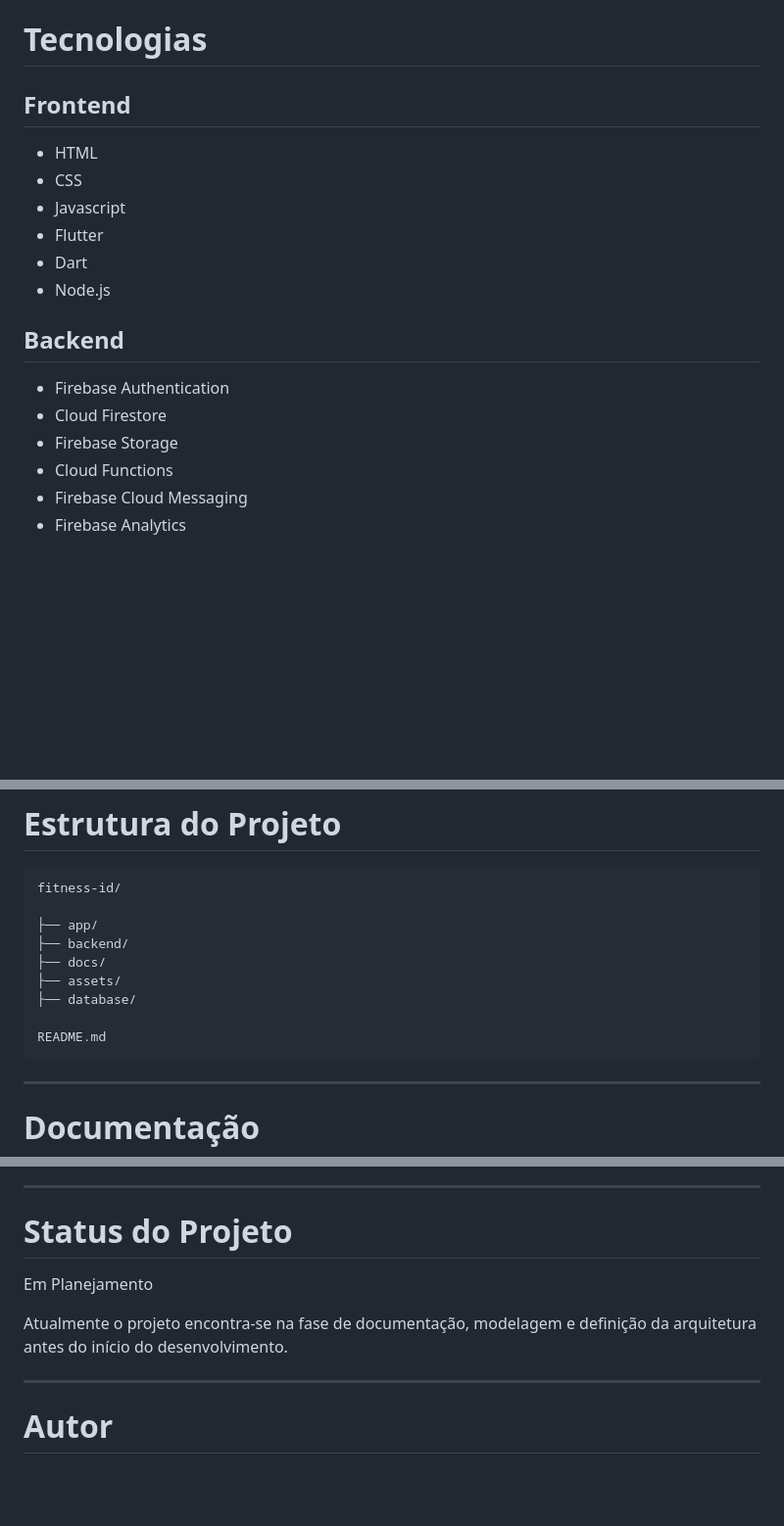
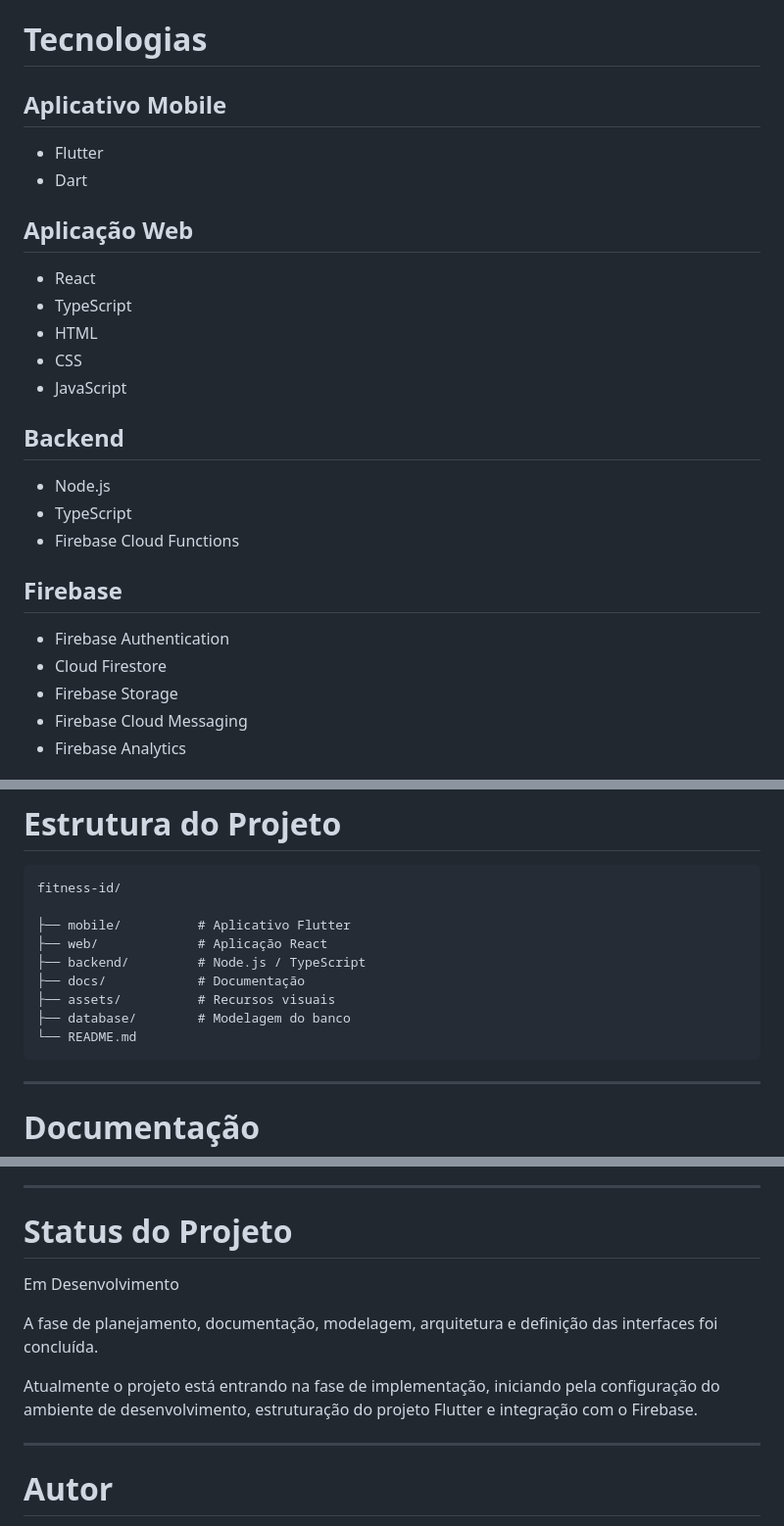
Before and after one commit to joaogfigueiredo/Projeto-Fitness-ID, a Markdown page: README.md, 3 parts joined by grey strips. Shown at 98% size. GitHub-like rendering; blank space fills up the shorter version.

Commit message:
Fix: DocsFix: README.md

````diff
--- a/README.md
+++ b/README.md
@@ -84,21 +84,30 @@ O projeto está sendo desenvolvido como parte de um estudo prático de Engenhari
 
 #  Tecnologias
 
-## Frontend
+## Aplicativo Mobile
 
+- Flutter
+- Dart
+
+## Aplicação Web
+
+- React
+- TypeScript
 - HTML
 - CSS
-- Javascript
-- Flutter
-- Dart
-- Node.js
+- JavaScript
 
 ## Backend
+
+- Node.js
+- TypeScript
+- Firebase Cloud Functions
+
+## Firebase
 
 - Firebase Authentication
 - Cloud Firestore
 - Firebase Storage
-- Cloud Functions
 - Firebase Cloud Messaging
 - Firebase Analytics
 
@@ -143,13 +164,13 @@ Cada funcionalidade será organizada em módulos independentes, facilitando manu
 ```text
 fitness-id/
 
-├── app/
-├── backend/
-├── docs/
-├── assets/
-├── database/
-
-README.md
+├── mobile/          # Aplicativo Flutter
+├── web/             # Aplicação React
+├── backend/         # Node.js / TypeScript
+├── docs/            # Documentação
+├── assets/          # Recursos visuais
+├── database/        # Modelagem do banco
+└── README.md
 ```
 
 ---
@@ -263,9 +284,12 @@ Este projeto tem como finalidade aprofundar conhecimentos em:
 
 #  Status do Projeto
 
- Em Planejamento
 
-Atualmente o projeto encontra-se na fase de documentação, modelagem e definição da arquitetura antes do início do desenvolvimento.
+Em Desenvolvimento
+
+A fase de planejamento, documentação, modelagem, arquitetura e definição das interfaces foi concluída.
+
+Atualmente o projeto está entrando na fase de implementação, iniciando pela configuração do ambiente de desenvolvimento, estruturação do projeto Flutter e integração com o Firebase.
 
 ---
 
````
Also changed, not shown: other parts of README.md (+13 -1 lines).
